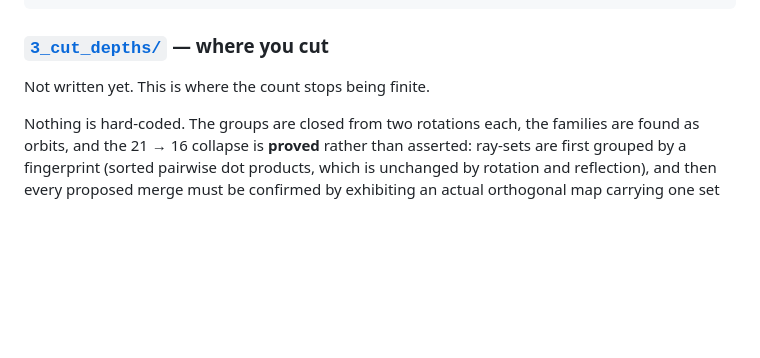
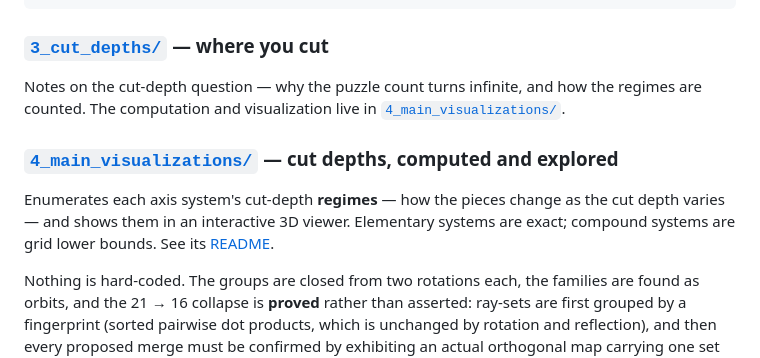
Before and after one commit to vaughnparker/ray-sets, a Markdown page: README.md, the part around the change. Drawn GitHub-style; blank space fills up the shorter version.

Commit message:
Point folder-4 README entry at 4_main_visualizations

```diff
--- a/README.md
+++ b/README.md
@@ -255,7 +255,16 @@ python turning_systems.py
 
 ### [`3_cut_depths/`](3_cut_depths) — where you cut
 
-Not written yet. This is where the count stops being finite.
+Notes on the cut-depth question — why the puzzle count turns infinite, and how the
+regimes are counted. The computation and visualization live in
+[`4_main_visualizations/`](4_main_visualizations).
+
+### [`4_main_visualizations/`](4_main_visualizations) — cut depths, computed and explored
+
+Enumerates each axis system's cut-depth **regimes** — how the pieces change as the
+cut depth varies — and shows them in an interactive 3D viewer. Elementary systems
+are exact; compound systems are grid lower bounds. See its
+[README](4_main_visualizations/README.md).
 
 Nothing is hard-coded. The groups are closed from two rotations each, the families
 are found as orbits, and the 21 → 16 collapse is **proved** rather than asserted:
```
